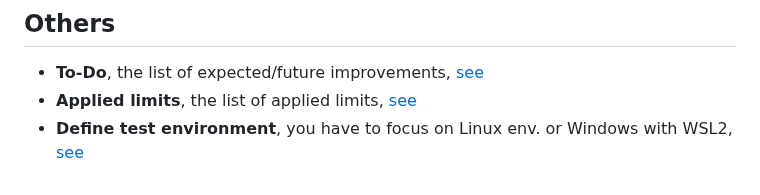
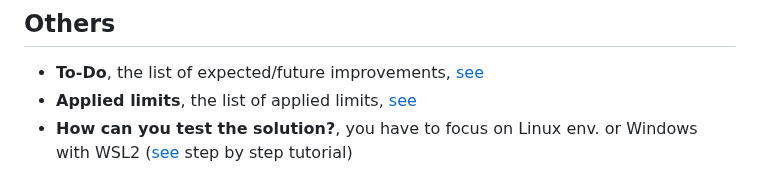
Before and after one commit to george0st/qgate-sln-mlrun, a Markdown page: README.md, the part around the change. GitHub-like rendering.

```diff
--- a/README.md
+++ b/README.md
@@ -114,4 +114,5 @@ NOTE: Current state, only the last MLRun/Iguazio versions are valid for testing
 ## Others
  - **To-Do**, the list of expected/future improvements, [see](./docs/todo_list.md)
  - **Applied limits**, the list of applied limits, [see](./docs/applied-limits.md)
- - **Define test environment**, you have to focus on Linux env. or Windows with WSL2, [see](./docs/testing.md)
+ - **How can you test the solution?**, you have to focus on Linux env. or
+ Windows with WSL2 ([see](./docs/testing.md) step by step tutorial)
```
